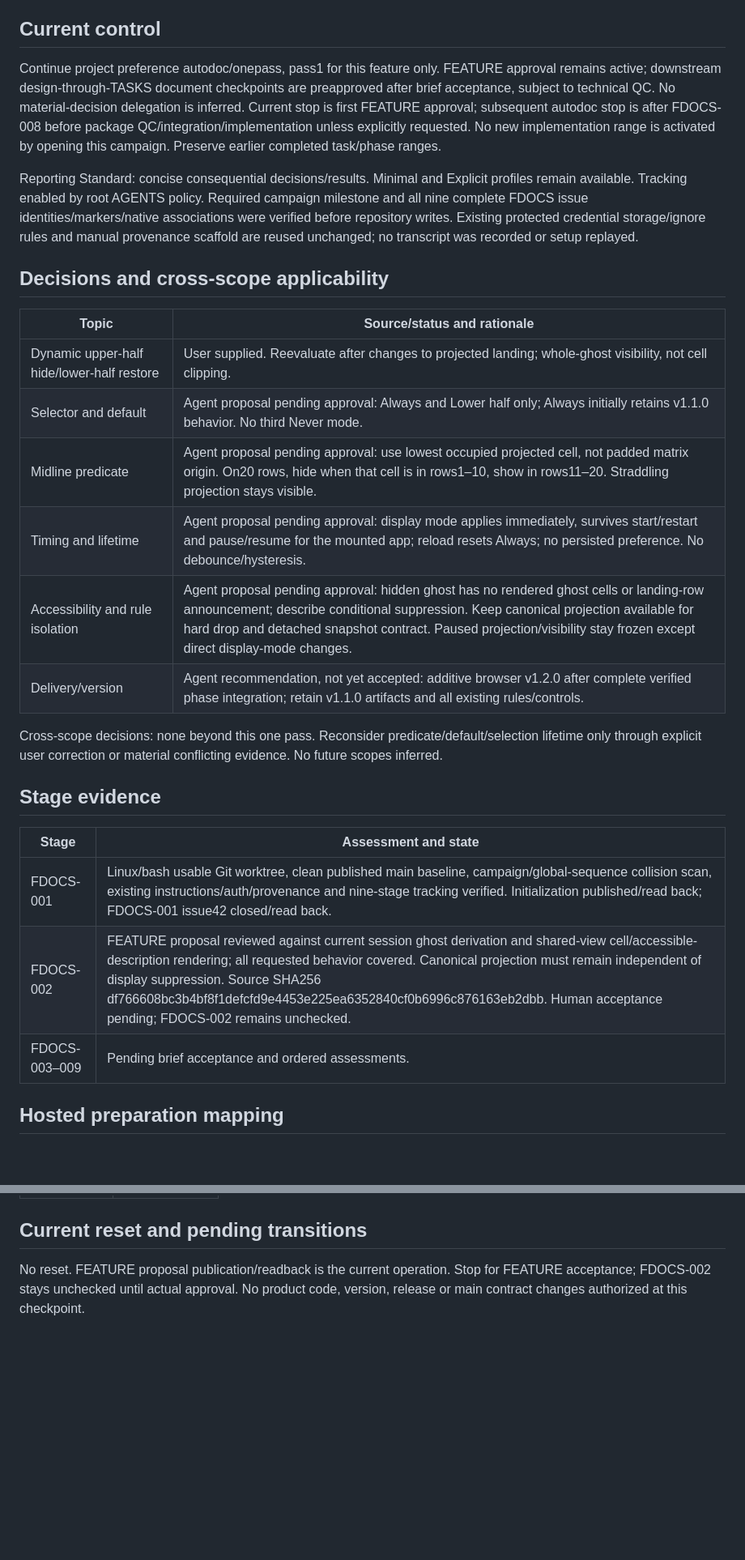
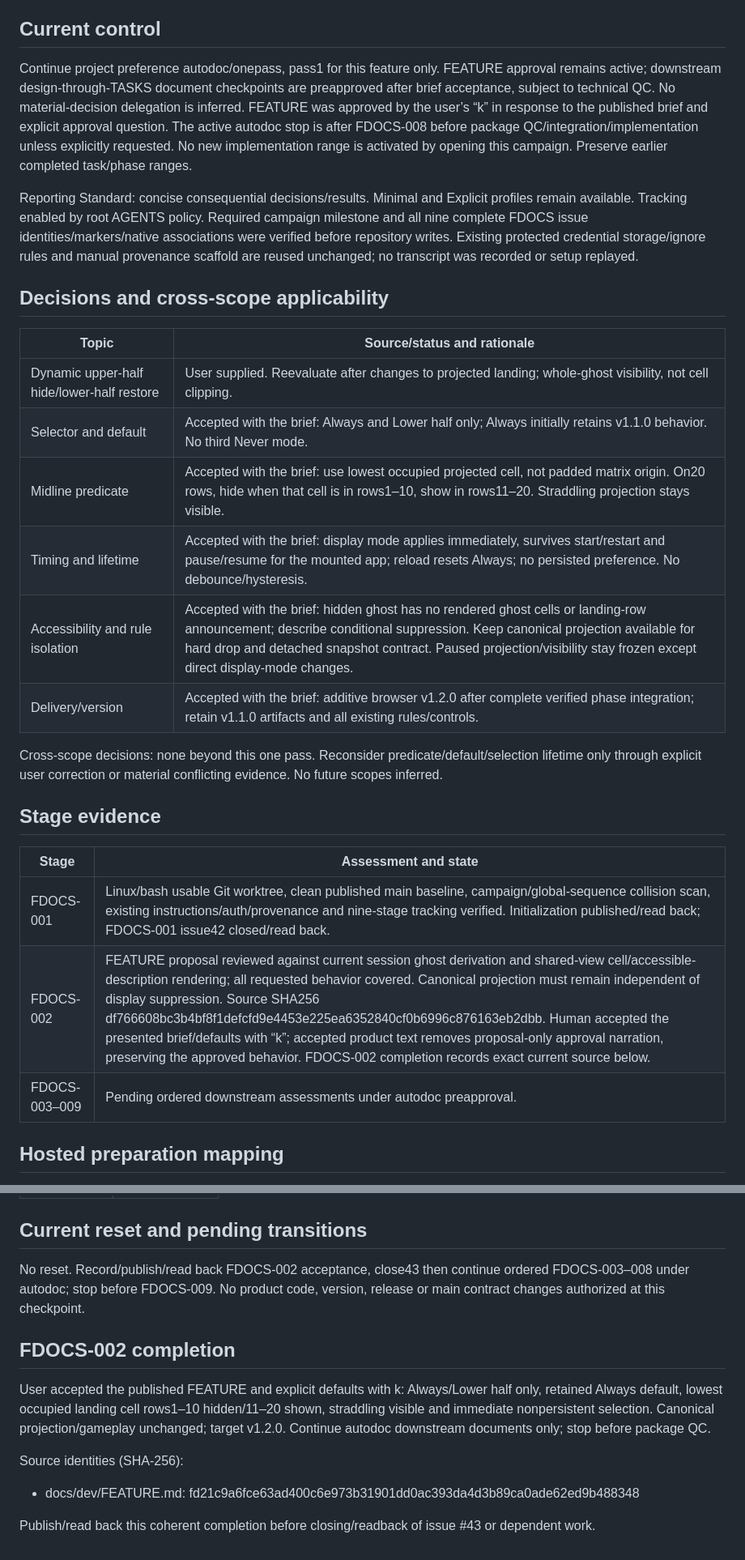
Before and after one commit to pchemguy/SDD-Manager-Demo-Tetris-ChatGPT-Featured-V2, a Markdown page: docs/dev/FEATURE_PREPARATION.md, 2 parts joined by grey strips. Shown at 81% size. Rendered like a GitHub page; blank space fills up the shorter version.

Commit message:
[002_0adba6e/FDOCS-002] Accept conditional ghost visibility brief
User accepted the published FEATURE and explicit defaults with k: Always/Lower half only, retained Always default, lowest occupied landing cell rows1–10 hidden/11–20 shown, straddling visible and immediate nonpersistent selection. Canonical projection/gameplay unchanged; target v1.2.0. Continue autodoc downstream documents only; stop before package QC.

```diff
--- a/docs/dev/FEATURE_PREPARATION.md
+++ b/docs/dev/FEATURE_PREPARATION.md
@@ -10,7 +10,7 @@ Accepted baseline: PROJECT, ARCHITECTURE, DECOMPOSITION, SPEC and spec/modern-ru
 
 ## Current control
 
-Continue project preference autodoc/onepass, pass1 for this feature only. FEATURE approval remains active; downstream design-through-TASKS document checkpoints are preapproved after brief acceptance, subject to technical QC. No material-decision delegation is inferred. Current stop is first FEATURE approval; subsequent autodoc stop is after FDOCS-008 before package QC/integration/implementation unless explicitly requested. No new implementation range is activated by opening this campaign. Preserve earlier completed task/phase ranges.
+Continue project preference autodoc/onepass, pass1 for this feature only. FEATURE approval remains active; downstream design-through-TASKS document checkpoints are preapproved after brief acceptance, subject to technical QC. No material-decision delegation is inferred. FEATURE was approved by the user’s “k” in response to the published brief and explicit approval question. The active autodoc stop is after FDOCS-008 before package QC/integration/implementation unless explicitly requested. No new implementation range is activated by opening this campaign. Preserve earlier completed task/phase ranges.
 
 Reporting Standard: concise consequential decisions/results. Minimal and Explicit profiles remain available. Tracking enabled by root AGENTS policy. Required campaign milestone and all nine complete FDOCS issue identities/markers/native associations were verified before repository writes. Existing protected credential storage/ignore rules and manual provenance scaffold are reused unchanged; no transcript was recorded or setup replayed.
 
@@ -19,11 +19,11 @@ Reporting Standard: concise consequential decisions/results. Minimal and Explici
 | Topic | Source/status and rationale |
 | --- | --- |
 | Dynamic upper-half hide/lower-half restore | User supplied. Reevaluate after changes to projected landing; whole-ghost visibility, not cell clipping. |
-| Selector and default | Agent proposal pending approval: Always and Lower half only; Always initially retains v1.1.0 behavior. No third Never mode. |
-| Midline predicate | Agent proposal pending approval: use lowest occupied projected cell, not padded matrix origin. On20 rows, hide when that cell is in rows1–10, show in rows11–20. Straddling projection stays visible. |
-| Timing and lifetime | Agent proposal pending approval: display mode applies immediately, survives start/restart and pause/resume for the mounted app; reload resets Always; no persisted preference. No debounce/hysteresis. |
-| Accessibility and rule isolation | Agent proposal pending approval: hidden ghost has no rendered ghost cells or landing-row announcement; describe conditional suppression. Keep canonical projection available for hard drop and detached snapshot contract. Paused projection/visibility stay frozen except direct display-mode changes. |
-| Delivery/version | Agent recommendation, not yet accepted: additive browser v1.2.0 after complete verified phase integration; retain v1.1.0 artifacts and all existing rules/controls. |
+| Selector and default | Accepted with the brief: Always and Lower half only; Always initially retains v1.1.0 behavior. No third Never mode. |
+| Midline predicate | Accepted with the brief: use lowest occupied projected cell, not padded matrix origin. On20 rows, hide when that cell is in rows1–10, show in rows11–20. Straddling projection stays visible. |
+| Timing and lifetime | Accepted with the brief: display mode applies immediately, survives start/restart and pause/resume for the mounted app; reload resets Always; no persisted preference. No debounce/hysteresis. |
+| Accessibility and rule isolation | Accepted with the brief: hidden ghost has no rendered ghost cells or landing-row announcement; describe conditional suppression. Keep canonical projection available for hard drop and detached snapshot contract. Paused projection/visibility stay frozen except direct display-mode changes. |
+| Delivery/version | Accepted with the brief: additive browser v1.2.0 after complete verified phase integration; retain v1.1.0 artifacts and all existing rules/controls. |
 
 Cross-scope decisions: none beyond this one pass. Reconsider predicate/default/selection lifetime only through explicit user correction or material conflicting evidence. No future scopes inferred.
 
@@ -32,8 +32,8 @@ Cross-scope decisions: none beyond this one pass. Reconsider predicate/default/s
 | Stage | Assessment and state |
 | --- | --- |
 | FDOCS-001 | Linux/bash usable Git worktree, clean published main baseline, campaign/global-sequence collision scan, existing instructions/auth/provenance and nine-stage tracking verified. Initialization published/read back; FDOCS-001 issue42 closed/read back. |
-| FDOCS-002 | FEATURE proposal reviewed against current session ghost derivation and shared-view cell/accessible-description rendering; all requested behavior covered. Canonical projection must remain independent of display suppression. Source SHA256 df766608bc3b4bf8f1defcfd9e4453e225ea6352840cf0b6996c876163eb2dbb. Human acceptance pending; FDOCS-002 remains unchecked. |
-| FDOCS-003–009 | Pending brief acceptance and ordered assessments. |
+| FDOCS-002 | FEATURE proposal reviewed against current session ghost derivation and shared-view cell/accessible-description rendering; all requested behavior covered. Canonical projection must remain independent of display suppression. Source SHA256 df766608bc3b4bf8f1defcfd9e4453e225ea6352840cf0b6996c876163eb2dbb. Human accepted the presented brief/defaults with “k”; accepted product text removes proposal-only approval narration, preserving the approved behavior. FDOCS-002 completion records exact current source below. |
+| FDOCS-003–009 | Pending ordered downstream assessments under autodoc preapproval. |
 
 ## Hosted preparation mapping
 
@@ -53,4 +53,13 @@ Milestone #11 (sdd-docs-002_0adba6e), open/read back.
 
 ## Current reset and pending transitions
 
-No reset. FEATURE proposal publication/readback is the current operation. Stop for FEATURE acceptance; FDOCS-002 stays unchecked until actual approval. No product code, version, release or main contract changes authorized at this checkpoint.
+No reset. Record/publish/read back FDOCS-002 acceptance, close43 then continue ordered FDOCS-003–008 under autodoc; stop before FDOCS-009. No product code, version, release or main contract changes authorized at this checkpoint.
+
+## FDOCS-002 completion
+
+User accepted the published FEATURE and explicit defaults with k: Always/Lower half only, retained Always default, lowest occupied landing cell rows1–10 hidden/11–20 shown, straddling visible and immediate nonpersistent selection. Canonical projection/gameplay unchanged; target v1.2.0. Continue autodoc downstream documents only; stop before package QC.
+
+Source identities (SHA-256):
+- docs/dev/FEATURE.md: fd21c9a6fce63ad400c6e973b31901dd0ac393da4d3b89ca0ade62ed9b488348
+
+Publish/read back this coherent completion before closing/readback of issue #43 or dependent work.
```
Also changed, not shown: docs/dev/FEATURE.md (+3 -3 lines), docs/dev/FEATURE_DOCS_TASKS.md (+1 -1 lines).
